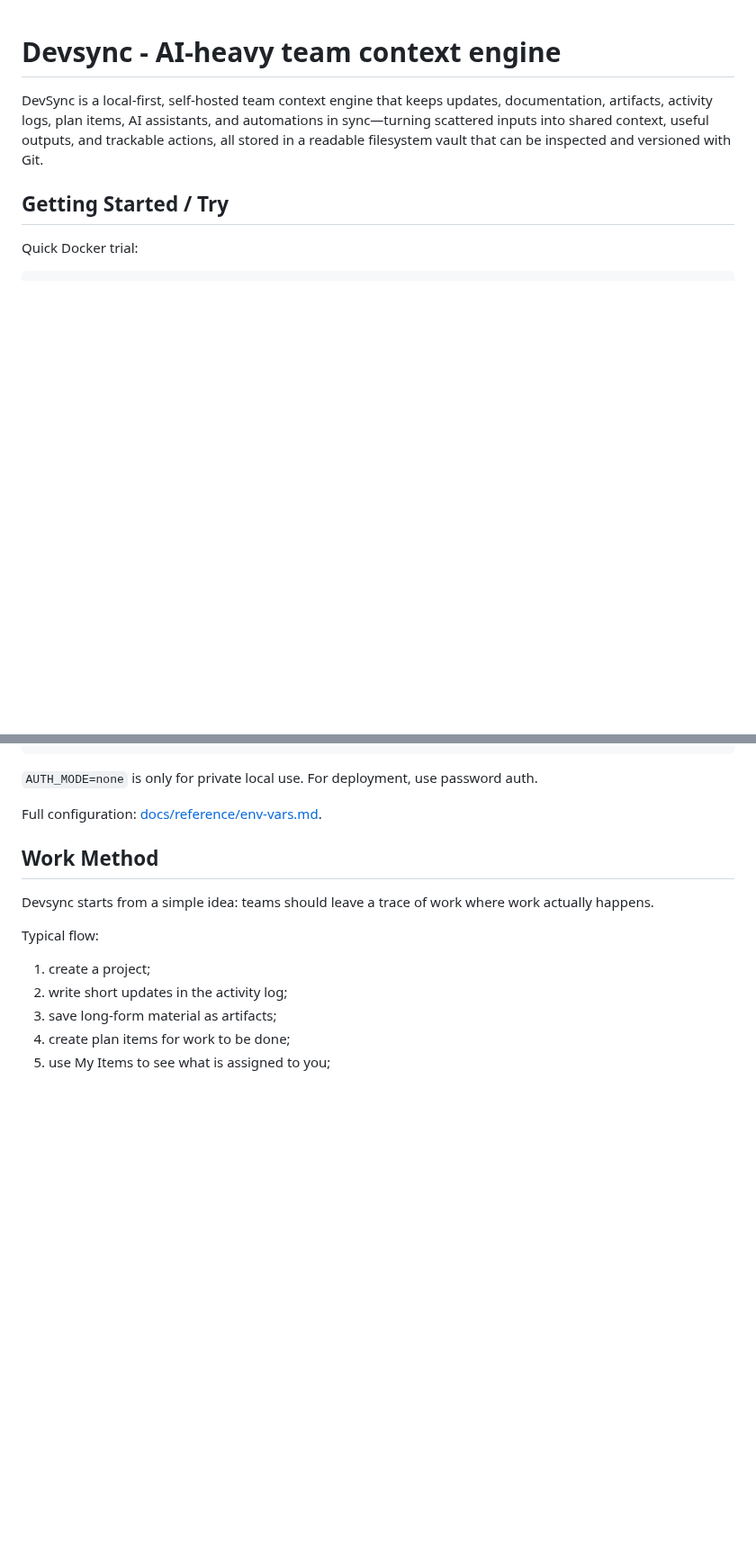
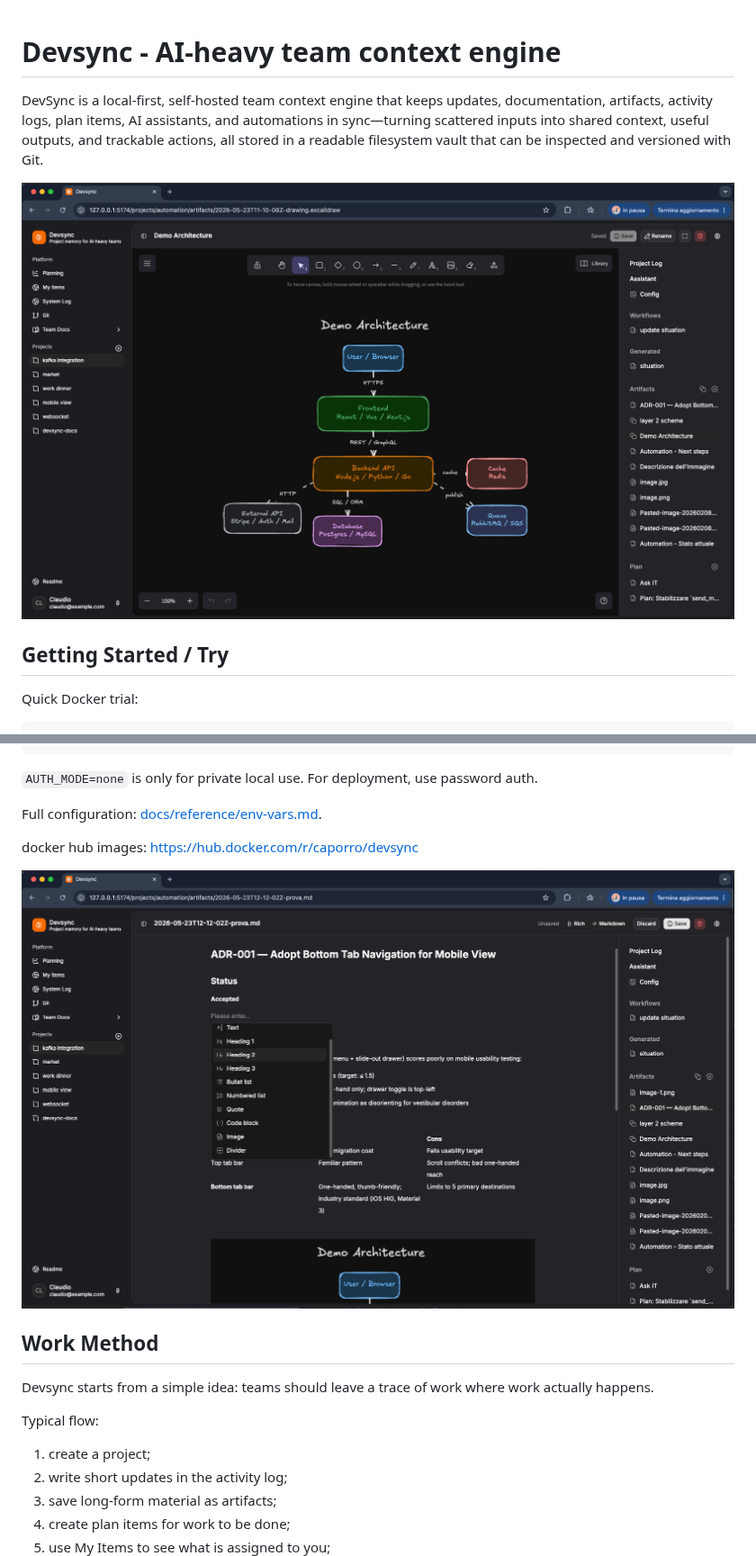
Before and after one commit to caporro/devsync, a Markdown page: README.md, 2 parts joined by grey strips. Shown at 90% size. Rendered like a GitHub page; pictures changed too: docs/screen-demo-drawing.png (added), docs/screen-demo-edit-md.png (added); blank space fills up the shorter version.

Commit message:
Enhances README with demo images and Docker link
Adds visual demonstrations of the application's key features to provide a quick overview.
Includes a direct link to the Docker Hub repository for easier access to pre-built images.

```diff
--- a/README.md
+++ b/README.md
@@ -1,6 +1,9 @@
 # Devsync - AI-heavy team context engine
 
 DevSync is a local-first, self-hosted team context engine that keeps updates, documentation, artifacts, activity logs, plan items, AI assistants, and automations in sync—turning scattered inputs into shared context, useful outputs, and trackable actions, all stored in a readable filesystem vault that can be inspected and versioned with Git.
+
+
+![devsync](docs/screen-demo-drawing.png)
 
 ## Getting Started / Try
 
@@ -22,6 +25,10 @@ http://127.0.0.1:4000
 `AUTH_MODE=none` is only for private local use. For deployment, use password auth.
 
 Full configuration: [docs/reference/env-vars.md](docs/reference/env-vars.md).
+
+docker hub images: [https://hub.docker.com/r/caporro/devsync](https://hub.docker.com/r/caporro/devsync)
+
+![screen edit md](docs/screen-demo-edit-md.png)
 
 ## Work Method
 
```
